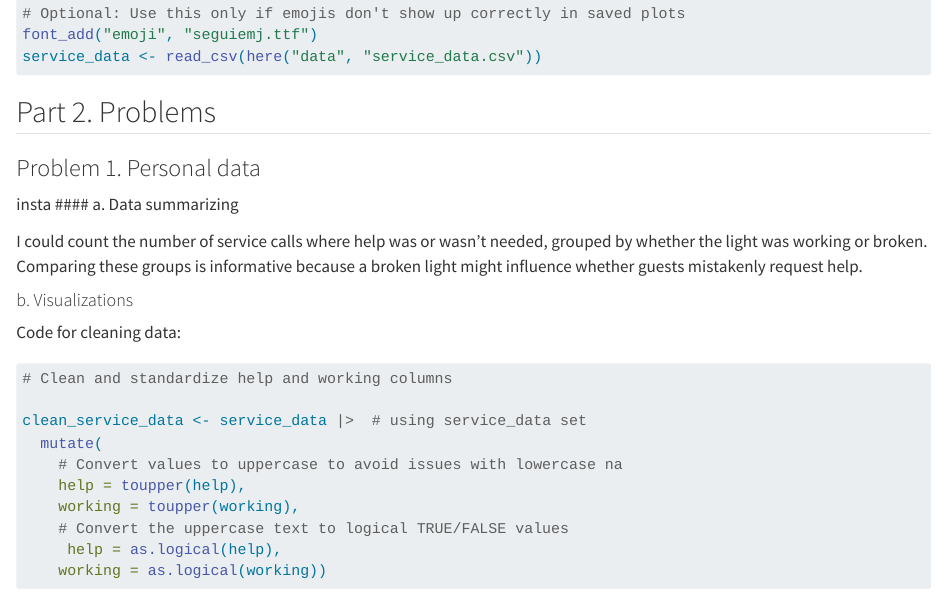
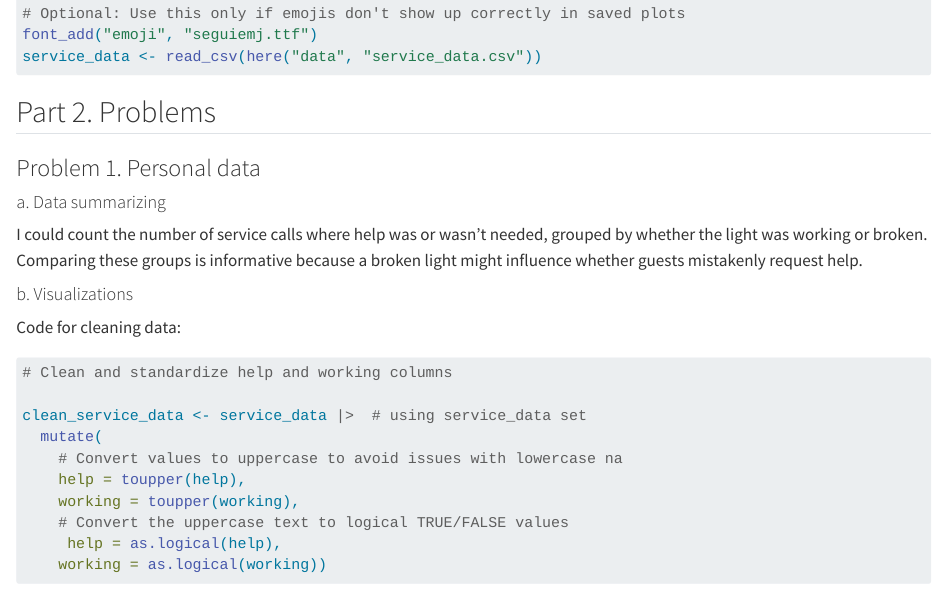
Before and after one commit to RebeccaLMartinez/ENVS-193DS_homework-03, a Quarto document (code/ENVS-193DS_homework-03.qmd): the page in a window 1100 px wide, from 560 px down. Rendered offline with R 4.5, knitr and Pandoc in place of Quarto, with nearby package versions; some code elsewhere in the file could not run offline.

Commit message:
deleted typo

```diff
--- a/code/ENVS-193DS_homework-03.qmd
+++ b/code/ENVS-193DS_homework-03.qmd
@@ -37,7 +37,7 @@ service_data <- read_csv(here("data", "service_data.csv"))
 ## Part 2. Problems
 
 ### Problem 1. Personal data
-insta
+
 #### a. Data summarizing
 
 I could count the number of service calls where help was or wasn’t needed, grouped by whether the light was working or broken. Comparing these groups is informative because a broken light might influence whether guests mistakenly request help.
```
